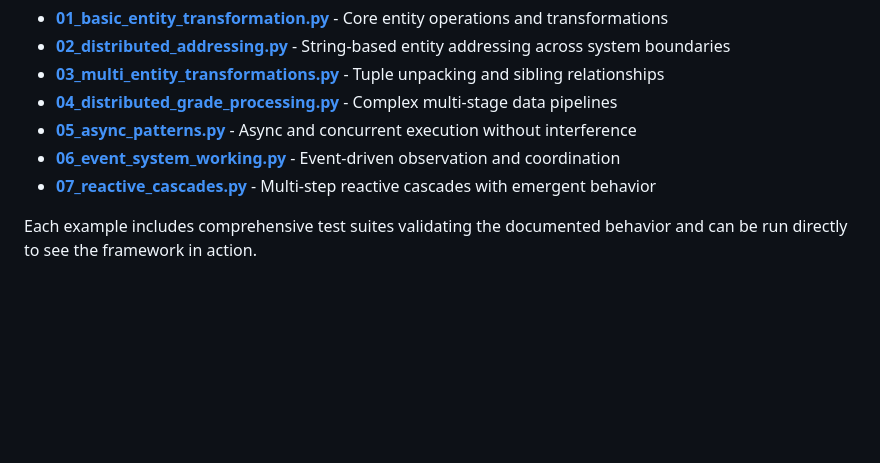
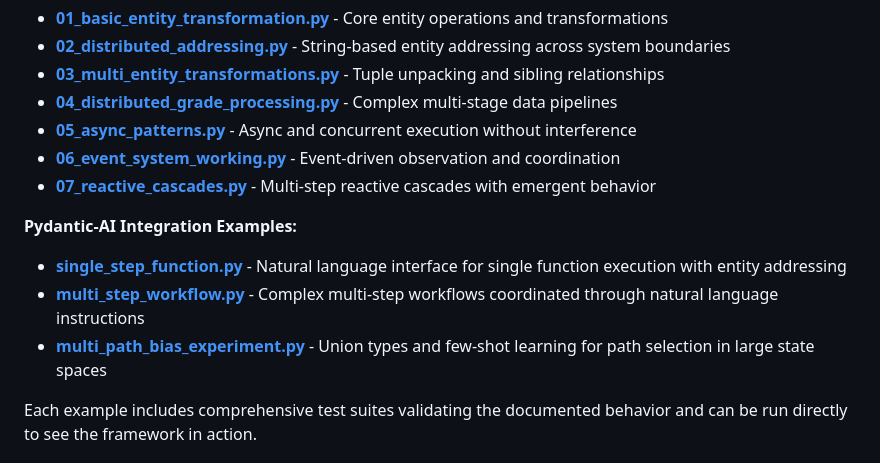
Before and after one commit to furlat/Abstractions, a Markdown page: README.md, the part around the change. Rendered like a GitHub page; blank space fills up the shorter version.

```diff
--- a/README.md
+++ b/README.md
@@ -812,6 +812,12 @@ The framework includes comprehensive examples demonstrating real-world usage pat
 - **[06_event_system_working.py](examples/readme_examples/06_event_system_working.py)** - Event-driven observation and coordination
 - **[07_reactive_cascades.py](examples/readme_examples/07_reactive_cascades.py)** - Multi-step reactive cascades with emergent behavior
 
+**Pydantic-AI Integration Examples:**
+
+- **[single_step_function.py](examples/pydantic-ai/single_step_function.py)** - Natural language interface for single function execution with entity addressing
+- **[multi_step_workflow.py](examples/pydantic-ai/multi_step_workflow.py)** - Complex multi-step workflows coordinated through natural language instructions
+- **[multi_path_bias_experiment.py](examples/pydantic-ai/multi_path_bias_experiment.py)** - Union types and few-shot learning for path selection in large state spaces
+
 Each example includes comprehensive test suites validating the documented behavior and can be run directly to see the framework in action.
 
 
```
